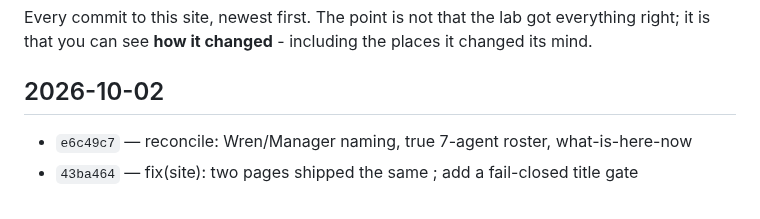
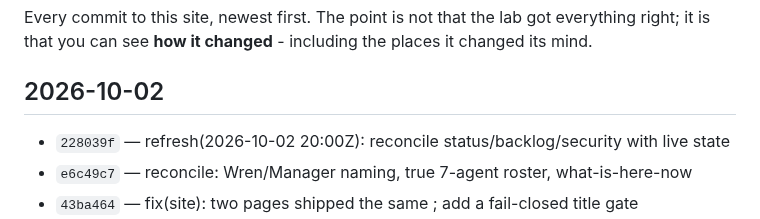
Before and after one commit to steveromine/lab-handbook, a Markdown page: site/content/time-machine.md, the part around one of its changes. Drawn GitHub-style.

```diff
--- a/site/content/time-machine.md
+++ b/site/content/time-machine.md
@@ -11,6 +11,7 @@ that you can see **how it changed** - including the places it changed its mind.
 
 ## 2026-10-02
 
+- `228039f` — refresh(2026-10-02 20:00Z): reconcile status/backlog/security with live state
 - `e6c49c7` — reconcile: Wren/Manager naming, true 7-agent roster, what-is-here-now
 - `43ba464` — fix(site): two pages shipped the same <title>; add a fail-closed title gate
 - `1ca7391` — fix(chat): solve the anti-abuse challenge in the browser - service enforces it now
```
Also changed, not shown: other parts of site/content/time-machine.md (+1 -1 lines), site/content/security.md (+1 -1 lines), site/content/status.md (+3 -3 lines).
